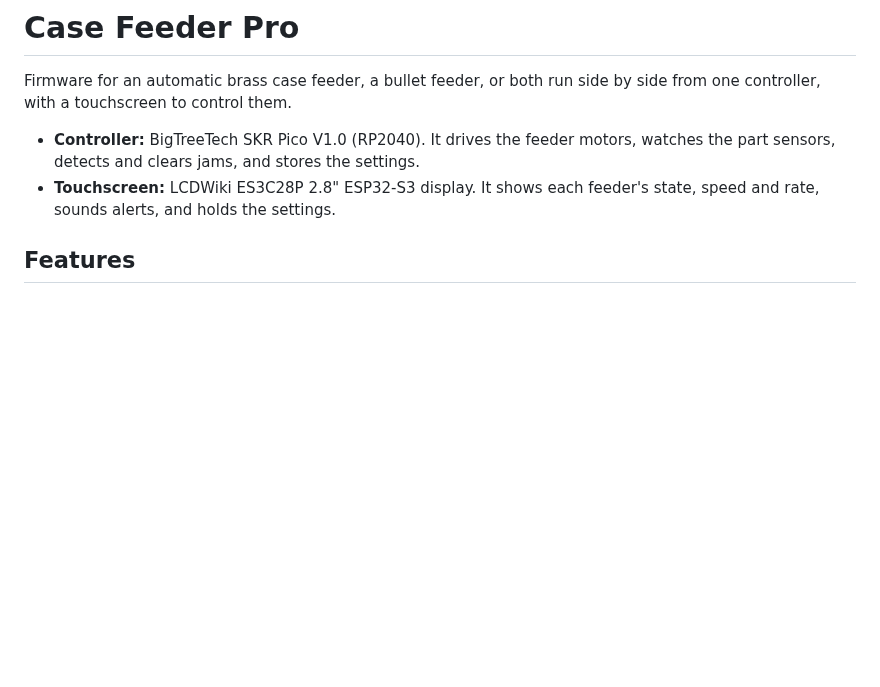
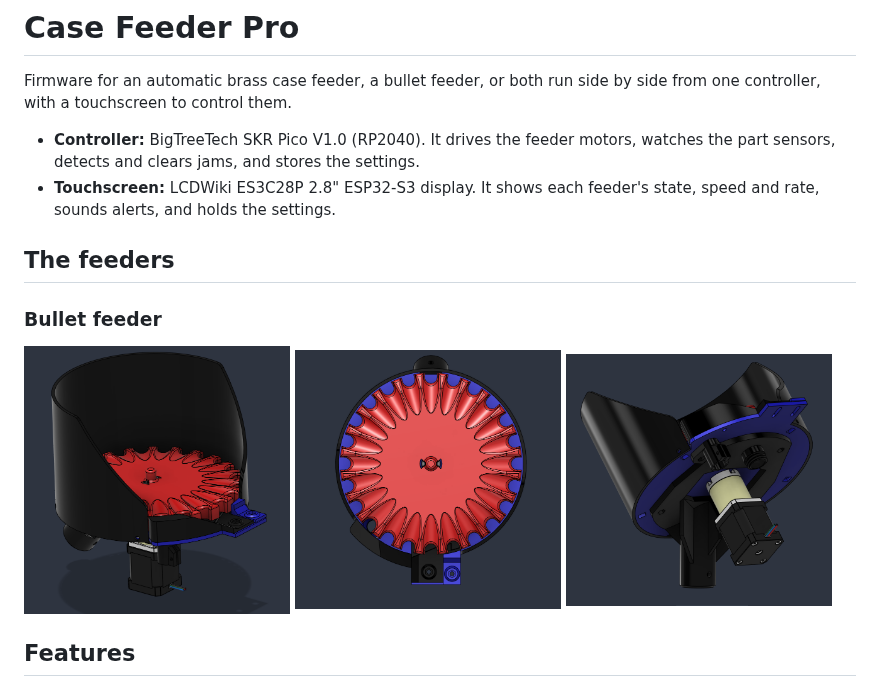
Before and after one commit to yamanub/Case-Feeder-Pro, a Markdown page: README.md, the part around the change. Drawn GitHub-style; pictures changed too: docs/images/bullet-feeder-front.png (added), docs/images/bullet-feeder-top.png (added), docs/images/bullet-feeder-underside.png (added); blank space fills up the shorter version.

Commit message:
README: bullet feeder renders
Co-Authored-By: Claude Opus 5.5 <noreply@anthropic.com>

```diff
--- a/README.md
+++ b/README.md
@@ -8,6 +8,16 @@ side by side from one controller, with a touchscreen to control them.
   the settings.
 - **Touchscreen:** LCDWiki ES3C28P 2.8" ESP32-S3 display. It shows each
   feeder's state, speed and rate, sounds alerts, and holds the settings.
+
+## The feeders
+
+### Bullet feeder
+
+<p>
+  <img src="docs/images/bullet-feeder-front.png" width="32%" alt="Bullet feeder, front view">
+  <img src="docs/images/bullet-feeder-top.png" width="32%" alt="Bullet feeder plate, top view">
+  <img src="docs/images/bullet-feeder-underside.png" width="32%" alt="Bullet feeder underside with the 51:1 motor">
+</p>
 
 ## Features
 
```
